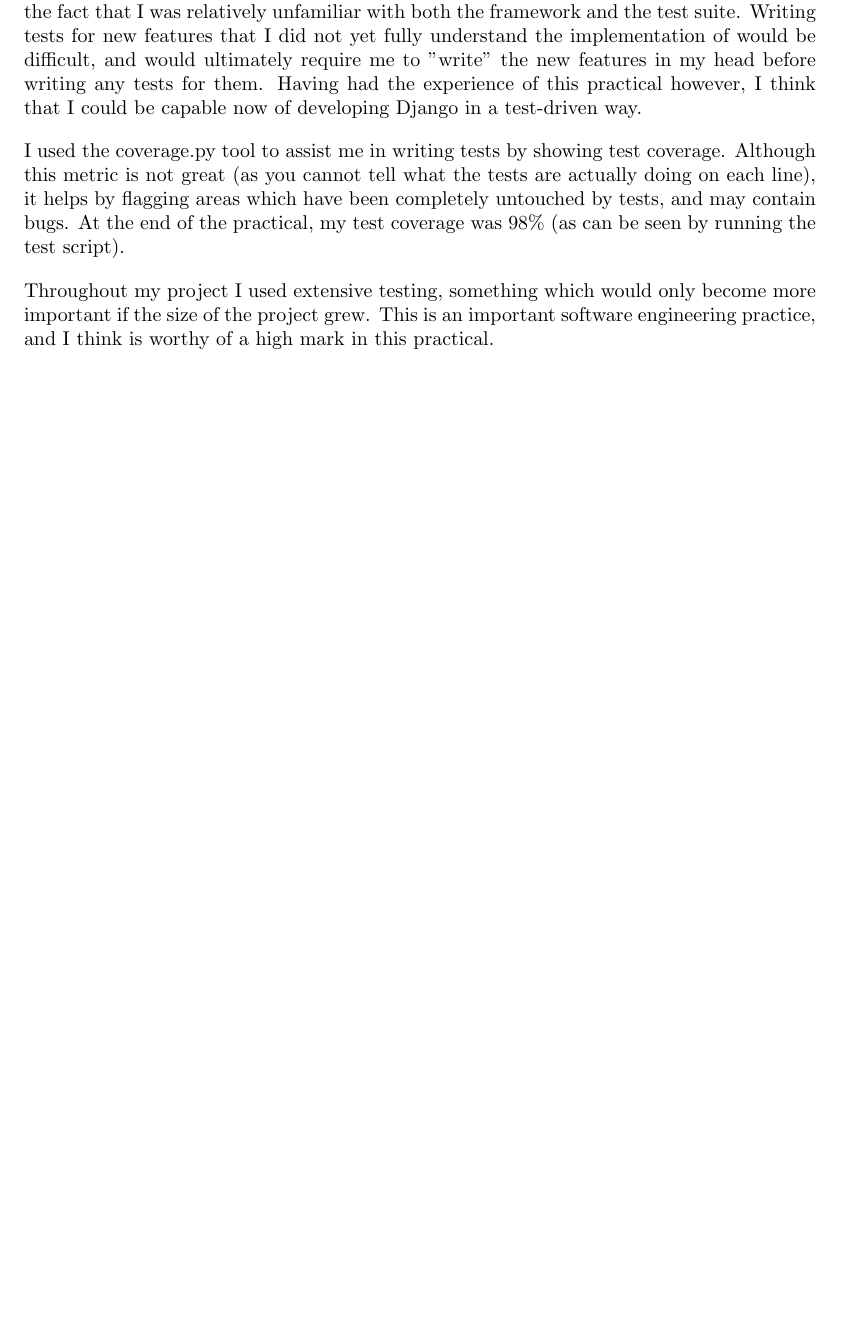
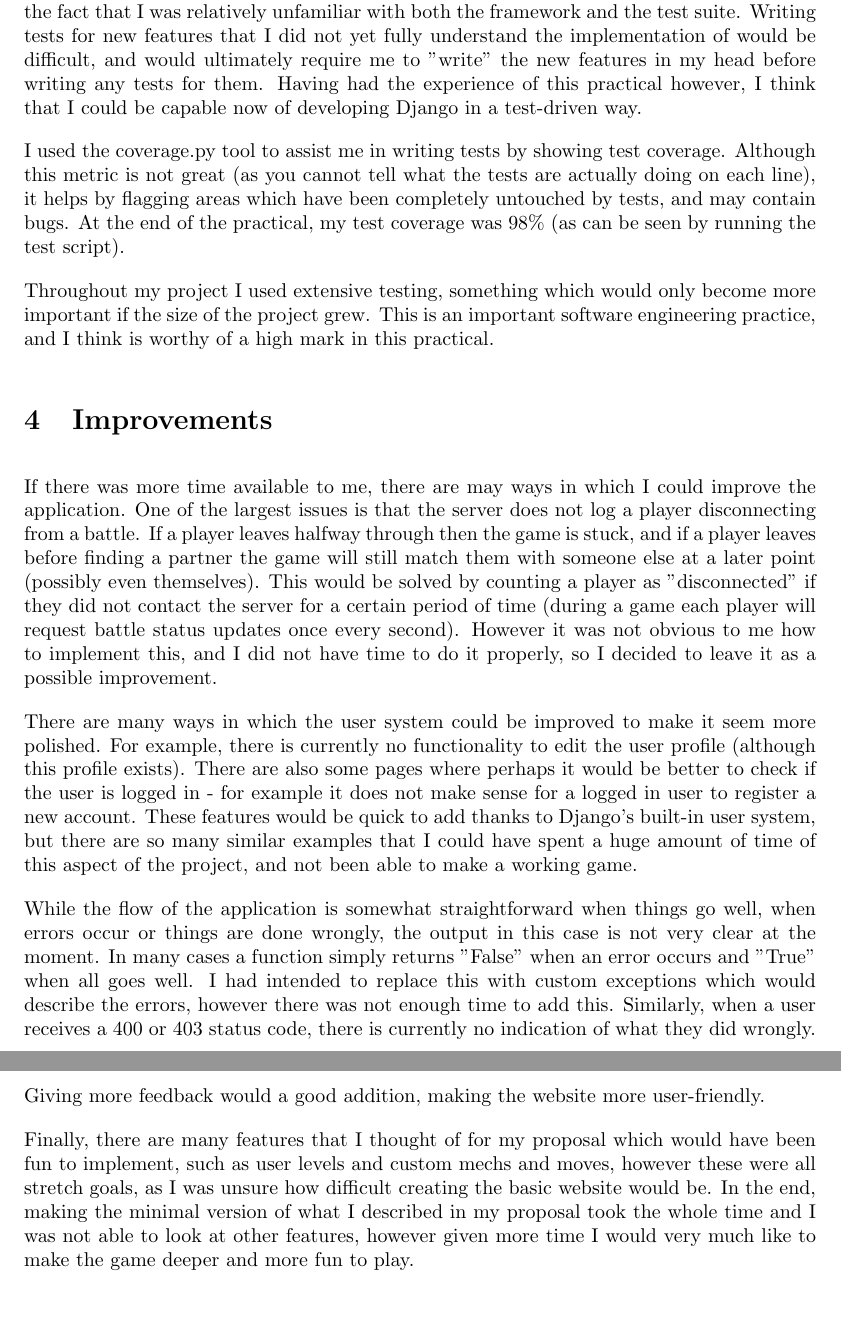
Before and after one commit to Barker404/SELP, a LaTeX document (Report/report.tex): part of page 4 of 4 before the commit and two parts of pages 4 and 5 of 5 after it, the two joined at a grey line, cut so that both start at the same text, the shorter picture padded with empty space. Compiled offline with pdfLaTeX.

Commit message:
Report - section on possible improvements

```diff
--- a/Report/report.tex
+++ b/Report/report.tex
@@ -61,6 +61,16 @@ I did not use test-driven development, instead choosing to write tests after wri
 I used the coverage.py tool to assist me in writing tests by showing test coverage. Although this metric is not great (as you cannot tell what the tests are actually doing on each line), it helps by flagging areas which have been completely untouched by tests, and may contain bugs. At the end of the practical, my test coverage was 98\% (as can be seen by running the test script).
 
 Throughout my project I used extensive testing, something which would only become more important if the size of the project grew. This is an important software engineering practice, and I think is worthy of a high mark in this practical.
+
+\section{Improvements}
+
+If there was more time available to me, there are may ways in which I could improve the application. One of the largest issues is that the server does not log a player disconnecting from a battle. If a player leaves halfway through then the game is stuck, and if a player leaves before finding a partner the game will still match them with someone else at a later point (possibly even themselves). This would be solved by counting a player as "disconnected" if they did not contact the server for a certain period of time (during a game each player will  request battle status updates once every second). However it was not obvious to me how to implement this, and I did not have time to do it properly, so I decided to leave it as a possible improvement.
+
+There are many ways in which the user system could be improved to make it seem more polished. For example, there is currently no functionality to edit the user profile (although this profile exists). There are also some pages where perhaps it would be better to check if the user is logged in - for example it does not make sense for a logged in user to register a new account. These features would be quick to add thanks to Django's built-in user system, but there are so many similar examples that I could have spent a huge amount of time of this aspect of the project, and not been able to make a working game.
+
+While the flow of the application is somewhat straightforward when things go well, when errors occur or things are done wrongly, the output in this case is not very clear at the moment. In many cases a function simply returns "False" when an error occurs and "True" when all goes well. I had intended to replace this with custom exceptions which would describe the errors, however there was not enough time to add this. Similarly, when a user receives a 400 or 403 status code, there is currently no indication of what they did wrongly. Giving more feedback would a good addition, making the website more user-friendly.
+
+Finally, there are many features that I thought of for my proposal which would have been fun to implement, such as user levels and custom mechs and moves, however these were all stretch goals, as I was unsure how difficult creating the basic website would be. In the end, making the minimal version of what I described in my proposal took the whole time and I was not able to look at other features, however given more time I would very much like to make the game deeper and more fun to play.
 
 
 
```
